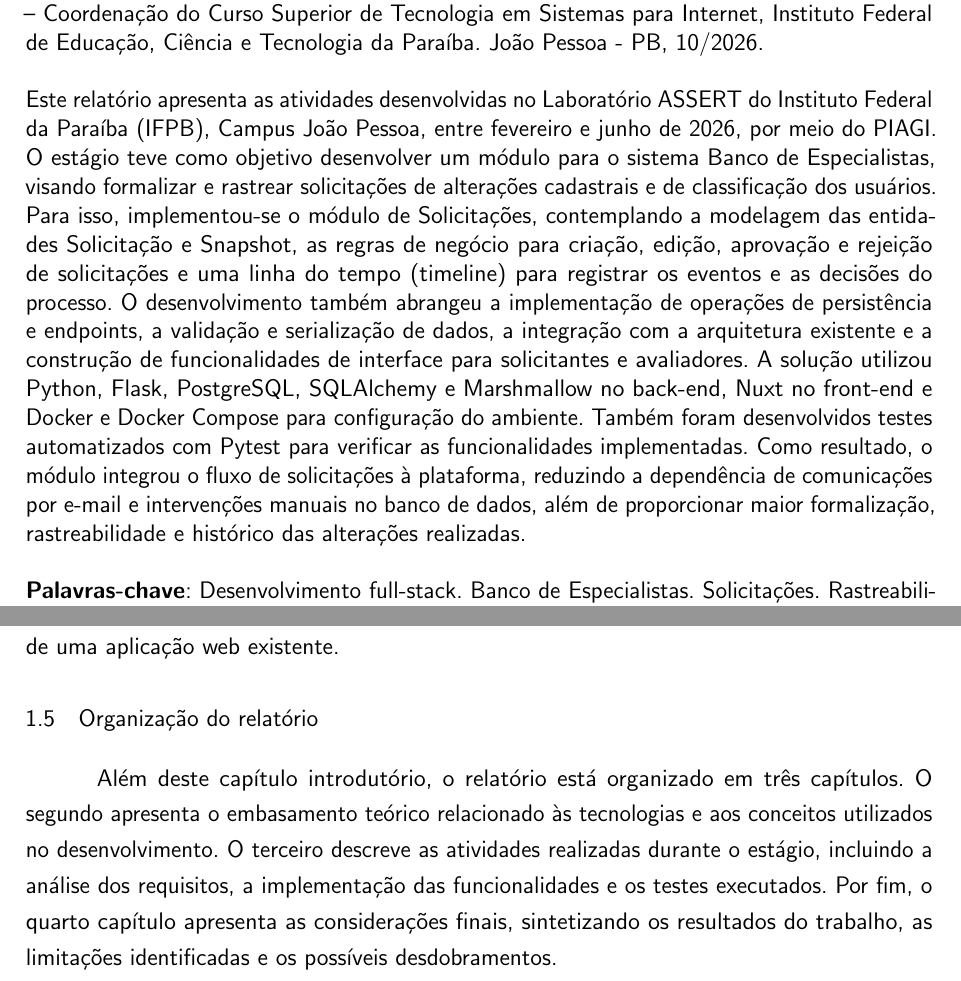
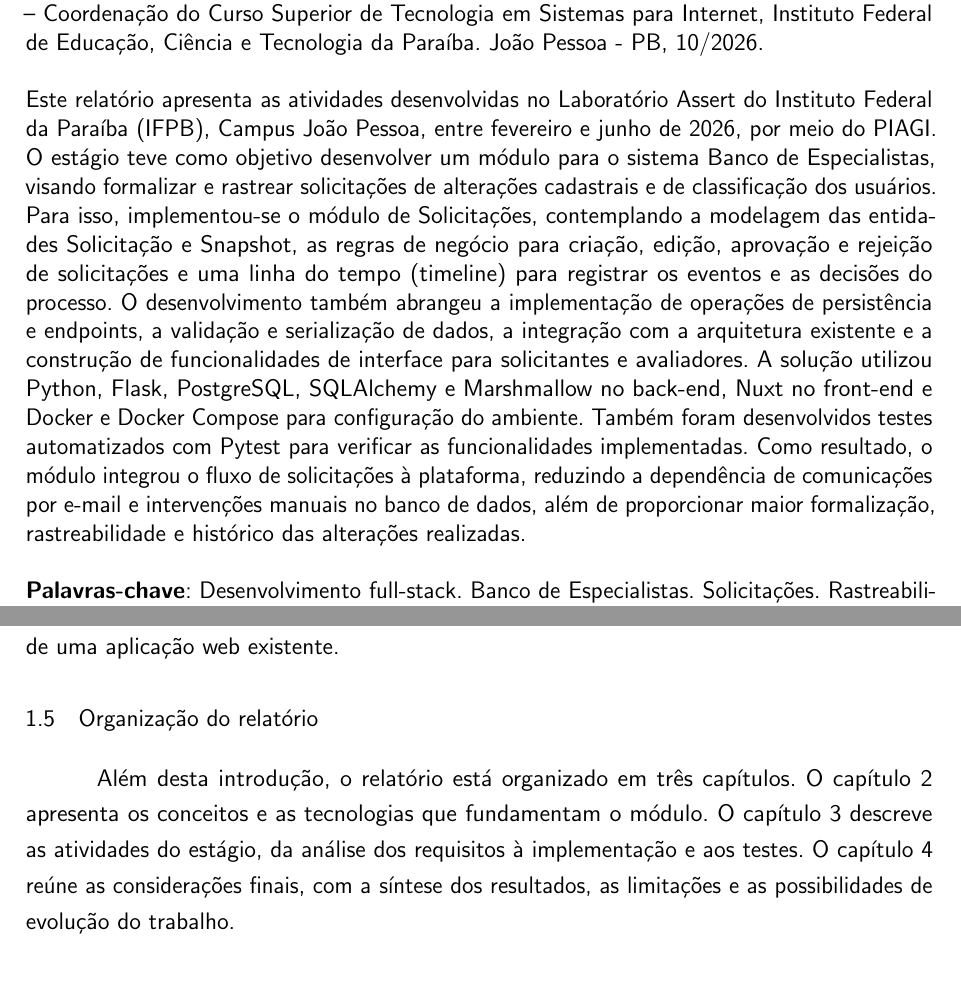
Before and after one commit to lukilme/tcc_whatever, a LaTeX thesis (ifpb-tcc.tex, which reads estrutura/pre-textuais/resumo.tex, estrutura/textuais/introducao.tex): two parts of pages 7 and 18 of 33, joined at a grey line, cut so that both start at the same text. Compiled offline with pdfLaTeX.

Commit message:
Correct capitalization of "Assert" in multiple sections and enhance clarity in the introduction and theoretical foundation.

```diff
--- a/estrutura/pre-textuais/resumo.tex
+++ b/estrutura/pre-textuais/resumo.tex
@@ -7,7 +7,7 @@
 \imprimirautorcitacao. \imprimirtitulo. \imprimirdata. \pageref {LastPage} f. \imprimirprojeto\ – \imprimirprograma, \imprimirinstituicao. \imprimirlocal, \imprimirdata.\\
 %---------------------------------------------------------------------------------------
 
-Este relatório apresenta as atividades desenvolvidas no Laboratório ASSERT do Instituto Federal da Paraíba (IFPB), Campus João Pessoa, entre fevereiro e junho de 2026, por meio do PIAGI. O estágio teve como objetivo desenvolver um módulo para o sistema Banco de Especialistas, visando formalizar e rastrear solicitações de alterações cadastrais e de classificação dos usuários. Para isso, implementou-se o módulo de Solicitações, contemplando a modelagem das entidades Solicitação e Snapshot, as regras de negócio para criação, edição, aprovação e rejeição de solicitações e uma linha do tempo (timeline) para registrar os eventos e as decisões do processo. O desenvolvimento também abrangeu a implementação de operações de persistência e endpoints, a validação e serialização de dados, a integração com a arquitetura existente e a construção de funcionalidades de interface para solicitantes e avaliadores. A solução utilizou Python, Flask, PostgreSQL, SQLAlchemy e Marshmallow no back-end, Nuxt no front-end e Docker e Docker Compose para configuração do ambiente. Também foram desenvolvidos testes automatizados com Pytest para verificar as funcionalidades implementadas. Como resultado, o módulo integrou o fluxo de solicitações à plataforma, reduzindo a dependência de comunicações por e-mail e intervenções manuais no banco de dados, além de proporcionar maior formalização, rastreabilidade e histórico das alterações realizadas.\\
+Este relatório apresenta as atividades desenvolvidas no Laboratório Assert do Instituto Federal da Paraíba (IFPB), Campus João Pessoa, entre fevereiro e junho de 2026, por meio do PIAGI. O estágio teve como objetivo desenvolver um módulo para o sistema Banco de Especialistas, visando formalizar e rastrear solicitações de alterações cadastrais e de classificação dos usuários. Para isso, implementou-se o módulo de Solicitações, contemplando a modelagem das entidades Solicitação e Snapshot, as regras de negócio para criação, edição, aprovação e rejeição de solicitações e uma linha do tempo (timeline) para registrar os eventos e as decisões do processo. O desenvolvimento também abrangeu a implementação de operações de persistência e endpoints, a validação e serialização de dados, a integração com a arquitetura existente e a construção de funcionalidades de interface para solicitantes e avaliadores. A solução utilizou Python, Flask, PostgreSQL, SQLAlchemy e Marshmallow no back-end, Nuxt no front-end e Docker e Docker Compose para configuração do ambiente. Também foram desenvolvidos testes automatizados com Pytest para verificar as funcionalidades implementadas. Como resultado, o módulo integrou o fluxo de solicitações à plataforma, reduzindo a dependência de comunicações por e-mail e intervenções manuais no banco de dados, além de proporcionar maior formalização, rastreabilidade e histórico das alterações realizadas.\\
 
 \textbf{Palavras-chave}: Desenvolvimento full-stack. Banco de Especialistas. Solicitações. Rastreabilidade. Testes automatizados.
 
--- a/estrutura/textuais/introducao.tex
+++ b/estrutura/textuais/introducao.tex
@@ -59,9 +59,9 @@ As atividades do módulo foram organizadas no OpenProject \cite{openproject2026}
 
 O estágio foi realizado no âmbito do Polo de Inovação do Instituto Federal da Paraíba, estrutura associada à Agência de Inovação da instituição (NEO-IFPB). O Polo atua no desenvolvimento de iniciativas de Pesquisa, Desenvolvimento e Inovação (PD\&I), aproximando a instituição de demandas tecnológicas do setor produtivo e da sociedade.
 
-As atividades técnicas foram desenvolvidas no Laboratório ASSERT, ambiente vinculado ao Polo de Inovação no qual são realizadas atividades de desenvolvimento e manutenção de sistemas computacionais para projetos institucionais. Nesse contexto, o estágio proporcionou a participação nas etapas de análise, implementação, integração e verificação de funcionalidades de uma aplicação web existente.
+As atividades técnicas foram desenvolvidas no Laboratório Assert, ambiente vinculado ao Polo de Inovação no qual são realizadas atividades de desenvolvimento e manutenção de sistemas computacionais para projetos institucionais. Nesse contexto, o estágio proporcionou a participação nas etapas de análise, implementação, integração e verificação de funcionalidades de uma aplicação web existente.
 
 \section{Organização do relatório}
 \label{sec:organizacao-relatorio}
 
-Além deste capítulo introdutório, o relatório está organizado em três capítulos. O segundo apresenta o embasamento teórico relacionado às tecnologias e aos conceitos utilizados no desenvolvimento. O terceiro descreve as atividades realizadas durante o estágio, incluindo a análise dos requisitos, a implementação das funcionalidades e os testes executados. Por fim, o quarto capítulo apresenta as considerações finais, sintetizando os resultados do trabalho, as limitações identificadas e os possíveis desdobramentos.
+Além desta introdução, o relatório está organizado em três capítulos. O capítulo 2 apresenta os conceitos e as tecnologias que fundamentam o módulo. O capítulo 3 descreve as atividades do estágio, da análise dos requisitos à implementação e aos testes. O capítulo 4 reúne as considerações finais, com a síntese dos resultados, as limitações e as possibilidades de evolução do trabalho.
```
Also changed, not shown: estrutura/textuais/desenvolvimento/embasamento-teorico.tex (+1 -1 lines), estrutura/textuais/introducao.tex (2 more changed lines).
